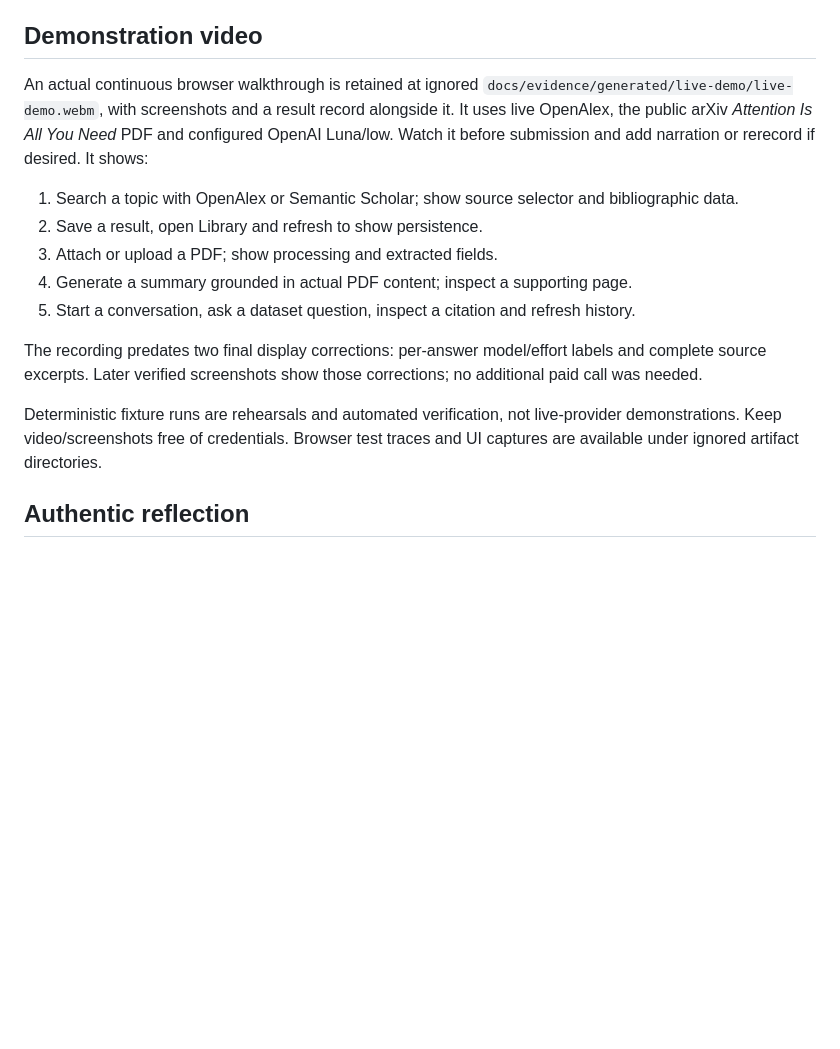
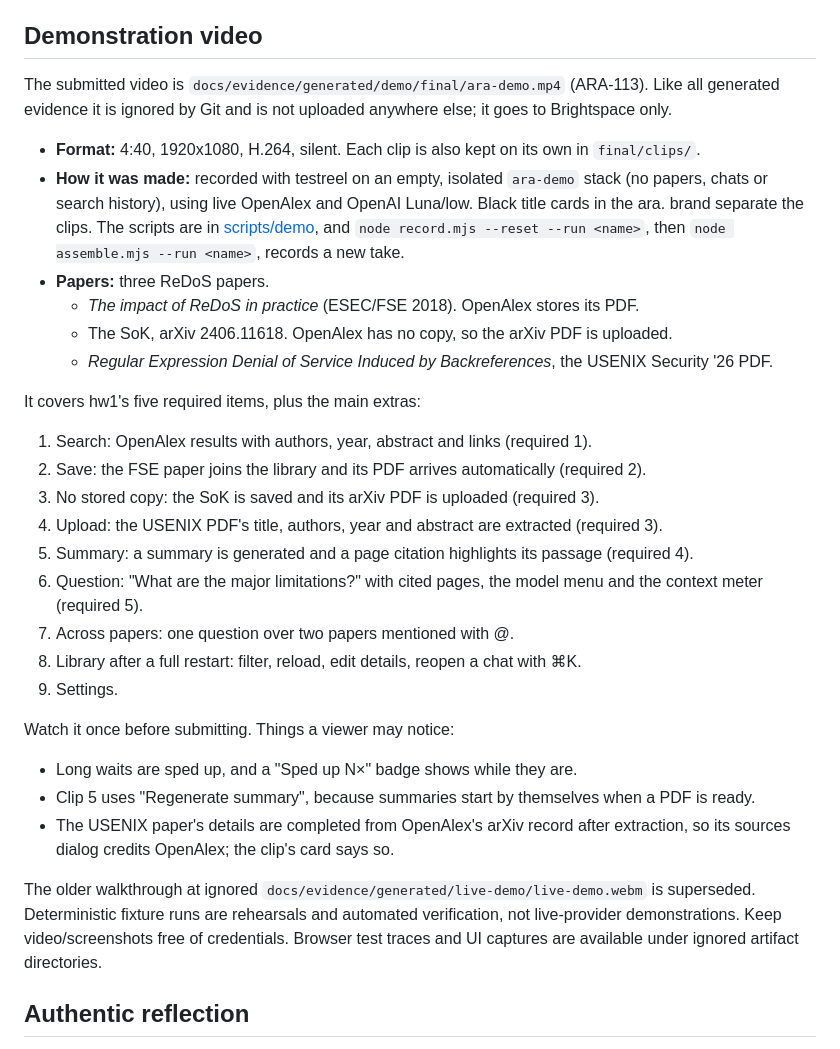
Before and after one commit to friberk/ara, a Markdown page: docs/submission-checklist.md, the part around the change. GitHub-like rendering; blank space fills up the shorter version.

Commit message:
docs(checklist): point the demonstration video at the ARA-113 recording [skip ci]

```diff
--- a/docs/submission-checklist.md
+++ b/docs/submission-checklist.md
@@ -10,17 +10,34 @@ Assignment deadline: October10,11:59PM; plan targets10PM. Application60%, reflec
 
 ## Demonstration video
 
-An actual continuous browser walkthrough is retained at ignored `docs/evidence/generated/live-demo/live-demo.webm`, with screenshots and a result record alongside it. It uses live OpenAlex, the public arXiv *Attention Is All You Need* PDF and configured OpenAI Luna/low. Watch it before submission and add narration or rerecord if desired. It shows:
+The submitted video is `docs/evidence/generated/demo/final/ara-demo.mp4` (ARA-113). Like all generated evidence it is ignored by Git and is not uploaded anywhere else; it goes to Brightspace only.
 
-1. Search a topic with OpenAlex or Semantic Scholar; show source selector and bibliographic data.
-2. Save a result, open Library and refresh to show persistence.
-3. Attach or upload a PDF; show processing and extracted fields.
-4. Generate a summary grounded in actual PDF content; inspect a supporting page.
-5. Start a conversation, ask a dataset question, inspect a citation and refresh history.
+- **Format:** 4:40, 1920x1080, H.264, silent. Each clip is also kept on its own in `final/clips/`.
+- **How it was made:** recorded with testreel on an empty, isolated `ara-demo` stack (no papers, chats or search history), using live OpenAlex and OpenAI Luna/low. Black title cards in the ara. brand separate the clips. The scripts are in [scripts/demo](../scripts/demo/README.md), and `node record.mjs --reset --run <name>`, then `node assemble.mjs --run <name>`, records a new take.
+- **Papers:** three ReDoS papers.
+  - *The impact of ReDoS in practice* (ESEC/FSE 2018). OpenAlex stores its PDF.
+  - The SoK, arXiv 2406.11618. OpenAlex has no copy, so the arXiv PDF is uploaded.
+  - *Regular Expression Denial of Service Induced by Backreferences*, the USENIX Security '26 PDF.
 
-The recording predates two final display corrections: per-answer model/effort labels and complete source excerpts. Later verified screenshots show those corrections; no additional paid call was needed.
+It covers hw1's five required items, plus the main extras:
 
-Deterministic fixture runs are rehearsals and automated verification, not live-provider demonstrations. Keep video/screenshots free of credentials. Browser test traces and UI captures are available under ignored artifact directories.
+1. Search: OpenAlex results with authors, year, abstract and links (required 1).
+2. Save: the FSE paper joins the library and its PDF arrives automatically (required 2).
+3. No stored copy: the SoK is saved and its arXiv PDF is uploaded (required 3).
+4. Upload: the USENIX PDF's title, authors, year and abstract are extracted (required 3).
+5. Summary: a summary is generated and a page citation highlights its passage (required 4).
+6. Question: "What are the major limitations?" with cited pages, the model menu and the context meter (required 5).
+7. Across papers: one question over two papers mentioned with @.
+8. Library after a full restart: filter, reload, edit details, reopen a chat with ⌘K.
+9. Settings.
+
+Watch it once before submitting. Things a viewer may notice:
+
+- Long waits are sped up, and a "Sped up N×" badge shows while they are.
+- Clip 5 uses "Regenerate summary", because summaries start by themselves when a PDF is ready.
+- The USENIX paper's details are completed from OpenAlex's arXiv record after extraction, so its sources dialog credits OpenAlex; the clip's card says so.
+
+The older walkthrough at ignored `docs/evidence/generated/live-demo/live-demo.webm` is superseded. Deterministic fixture runs are rehearsals and automated verification, not live-provider demonstrations. Keep video/screenshots free of credentials. Browser test traces and UI captures are available under ignored artifact directories.
 
 ## Authentic reflection
 
```
